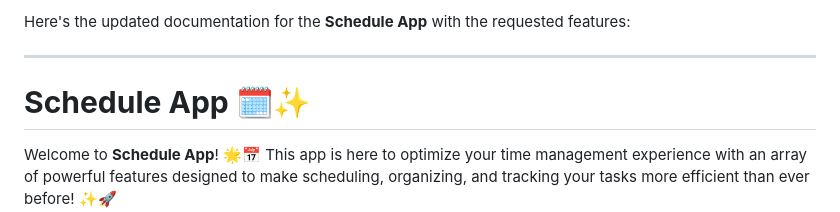
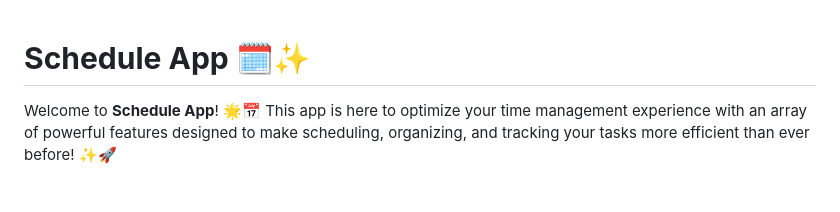
Before and after one commit to MohammedAnwar2/schedule_app, a Markdown page: README.md, the part around the change. GitHub-like rendering; blank space fills up the shorter version.

```diff
--- a/README.md
+++ b/README.md
@@ -1,7 +1,3 @@
-Here's the updated documentation for the **Schedule App** with the requested features:
-
----
-
 # **Schedule App** 🗓️✨
 
 Welcome to **Schedule App**! 🌟📅 This app is here to optimize your time management experience with an array of powerful features designed to make scheduling, organizing, and tracking your tasks more efficient than ever before! ✨🚀
```
